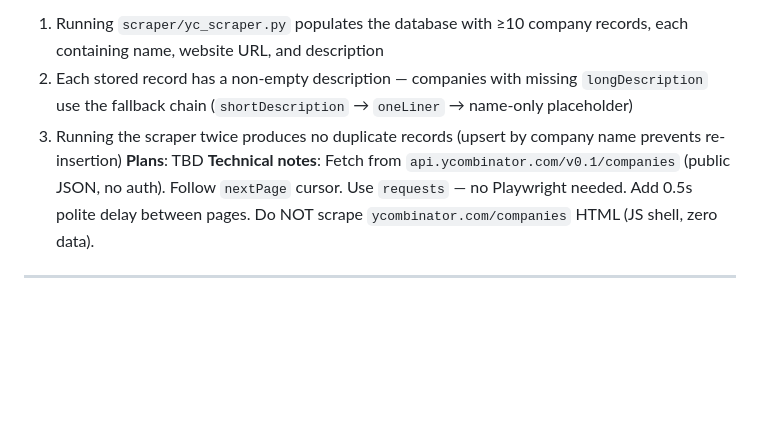
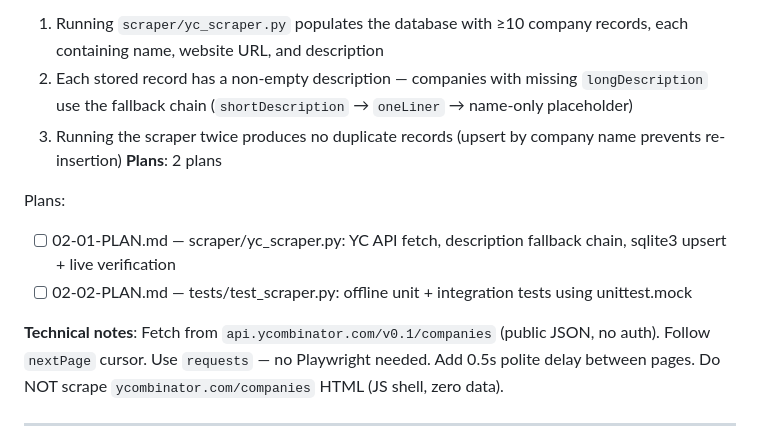
Before and after one commit to raflisbk/jackson-ventures-techtest, a Markdown page: .planning/ROADMAP.md, the part around the change. Rendered like a GitHub page; blank space fills up the shorter version.

Commit message:
docs(02-data-collection): create phase 2 plans — yc_scraper + offline tests

```diff
--- a/.planning/ROADMAP.md
+++ b/.planning/ROADMAP.md
@@ -50,7 +50,12 @@ Plans:
   1. Running `scraper/yc_scraper.py` populates the database with ≥10 company records, each containing name, website URL, and description
   2. Each stored record has a non-empty description — companies with missing `longDescription` use the fallback chain (`shortDescription` → `oneLiner` → name-only placeholder)
   3. Running the scraper twice produces no duplicate records (upsert by company name prevents re-insertion)
-**Plans**: TBD
+**Plans**: 2 plans
+
+Plans:
+- [ ] 02-01-PLAN.md — scraper/yc_scraper.py: YC API fetch, description fallback chain, sqlite3 upsert + live verification
+- [ ] 02-02-PLAN.md — tests/test_scraper.py: offline unit + integration tests using unittest.mock
+
 **Technical notes**: Fetch from `api.ycombinator.com/v0.1/companies` (public JSON, no auth). Follow `nextPage` cursor. Use `requests` — no Playwright needed. Add 0.5s polite delay between pages. Do NOT scrape `ycombinator.com/companies` HTML (JS shell, zero data).
 
 ---
```
Also changed, not shown: 2 other files.
